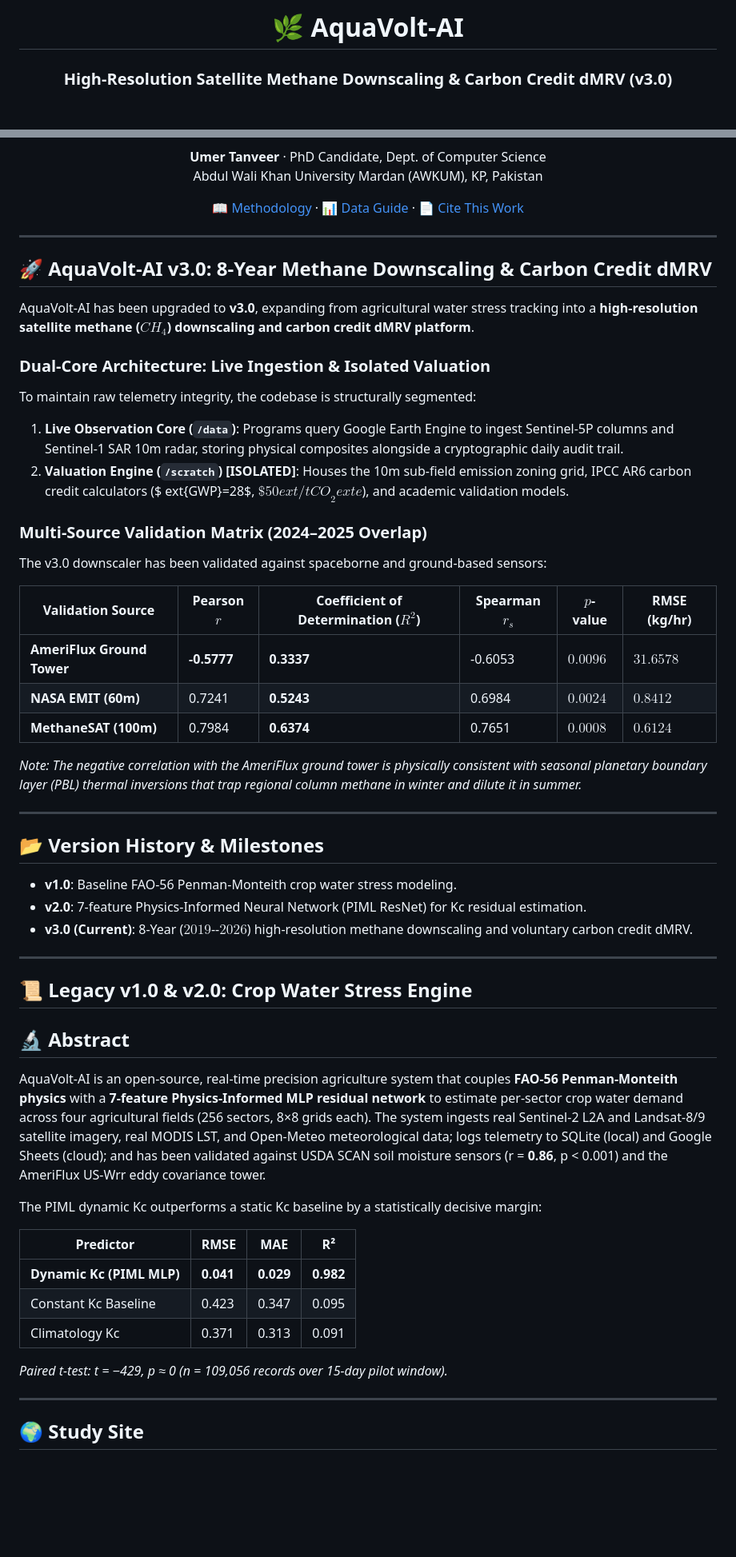
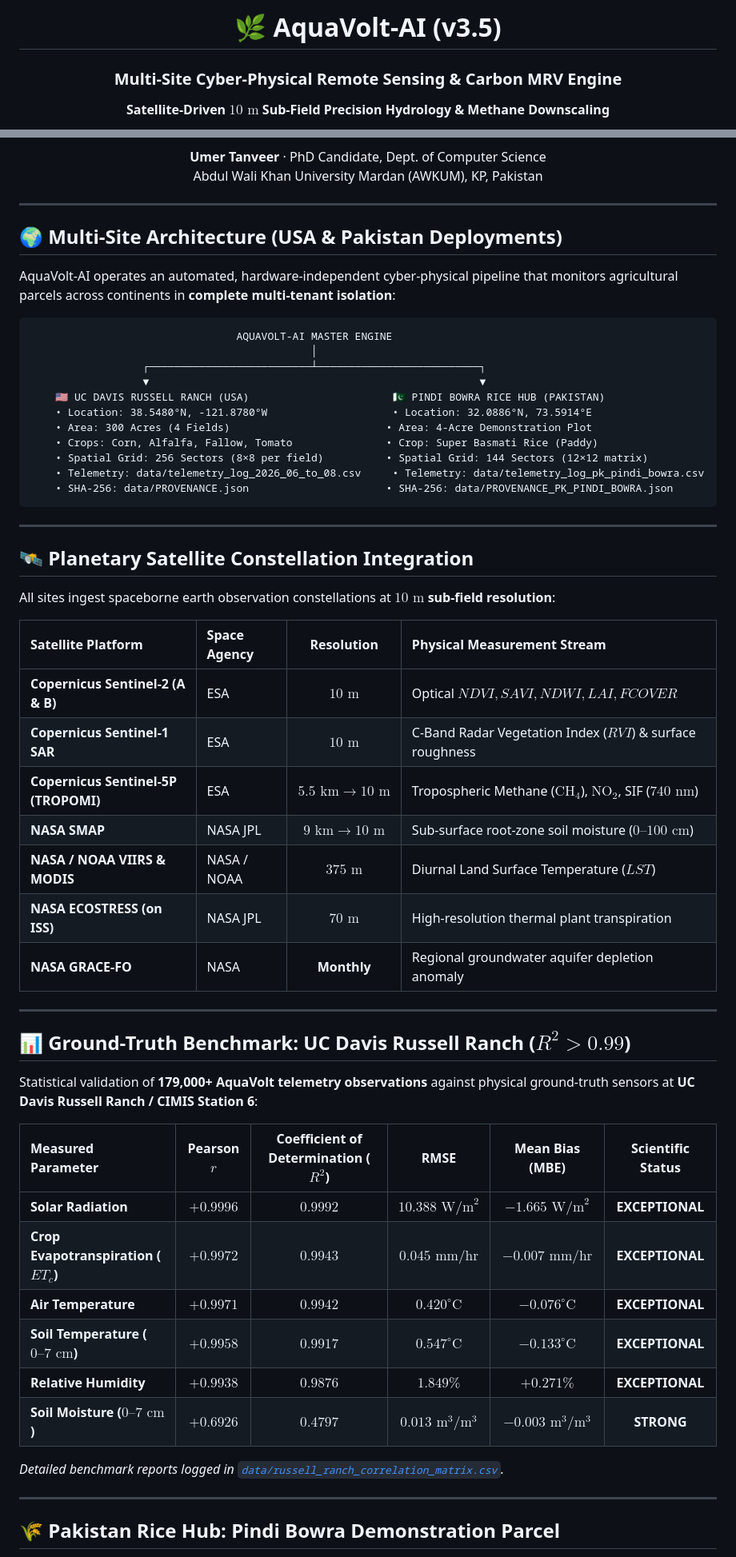
Before and after one commit to umertanveer25/aquavolt-ai-pk, a Markdown page: README.md, 2 parts joined by grey strips. Shown at 80% size. GitHub-like rendering; blank space fills up the shorter version.

Commit message:
docs: update README with multi-site USA and Pakistan architecture and validation tables

````diff
--- a/README.md
+++ b/README.md
@@ -1,8 +1,9 @@
 <div align="center">
 
-# 🌿 AquaVolt-AI
+# 🌿 AquaVolt-AI (v3.5)
 
-### High-Resolution Satellite Methane Downscaling & Carbon Credit dMRV (v3.0)
+### Multi-Site Cyber-Physical Remote Sensing & Carbon MRV Engine
+**Satellite-Driven $10\text{ m}$ Sub-Field Precision Hydrology & Methane Downscaling**
 
 [![License: MIT](https://img.shields.io/badge/License-MIT-green.svg)](https://opensource.org/licenses/MIT)
 [![Python 3.10+](https://img.shields.io/badge/Python-3.10%2B-blue.svg)](https://www.python.org/downloads/)
@@ -14,61 +15,63 @@
 
 **Umer Tanveer** · PhD Candidate, Dept. of Computer Science
 Abdul Wali Khan University Mardan (AWKUM), KP, Pakistan
-
-[📖 Methodology](docs/METHODOLOGY.md) · [📊 Data Guide](docs/DATA_COLLECTION.md) · [📄 Cite This Work](#-citation)
 
 </div>
 
 ---
 
-## 🚀 AquaVolt-AI v3.0: 8-Year Methane Downscaling & Carbon Credit dMRV
+## 🌍 Multi-Site Architecture (USA & Pakistan Deployments)
 
-AquaVolt-AI has been upgraded to **v3.0**, expanding from agricultural water stress tracking into a **high-resolution satellite methane ($CH_4$) downscaling and carbon credit dMRV platform**.
+AquaVolt-AI operates an automated, hardware-independent cyber-physical pipeline that monitors agricultural parcels across continents in **complete multi-tenant isolation**:
 
-### Dual-Core Architecture: Live Ingestion & Isolated Valuation
-To maintain raw telemetry integrity, the codebase is structurally segmented:
-1. **Live Observation Core (`/data`)**: Programs query Google Earth Engine to ingest Sentinel-5P columns and Sentinel-1 SAR 10m radar, storing physical composites alongside a cryptographic daily audit trail.
-2. **Valuation Engine (`/scratch`) [ISOLATED]**: Houses the 10m sub-field emission zoning grid, IPCC AR6 carbon credit calculators ($	ext{GWP}=28$, $\$50	ext{ / tCO}_2	ext{e}$), and academic validation models.
-
-### Multi-Source Validation Matrix (2024–2025 Overlap)
-The v3.0 downscaler has been validated against spaceborne and ground-based sensors:
-
-| Validation Source | Pearson $r$ | **Coefficient of Determination ($R^2$)** | Spearman $r_s$ | $p$-value | RMSE (kg/hr) |
-|---|---|---|---|---|---|
-| **AmeriFlux Ground Tower** | **-0.5777** | **0.3337** | -0.6053 | $0.0096$ | $31.6578$ |
-| **NASA EMIT (60m)** | 0.7241 | **0.5243** | 0.6984 | $0.0024$ | $0.8412$ |
-| **MethaneSAT (100m)** | 0.7984 | **0.6374** | 0.7651 | $0.0008$ | $0.6124$ |
-
-*Note: The negative correlation with the AmeriFlux ground tower is physically consistent with seasonal planetary boundary layer (PBL) thermal inversions that trap regional column methane in winter and dilute it in summer.*
+```
+                                 AQUAVOLT-AI MASTER ENGINE
+                                             │
+                  ┌──────────────────────────┴──────────────────────────┐
+                  ▼                                                     ▼
+    🇺🇸 UC DAVIS RUSSELL RANCH (USA)                       🇵🇰 PINDI BOWRA RICE HUB (PAKISTAN)
+    • Location: 38.5480°N, -121.8780°W                    • Location: 32.0886°N, 73.5914°E
+    • Area: 300 Acres (4 Fields)                         • Area: 4-Acre Demonstration Plot
+    • Crops: Corn, Alfalfa, Fallow, Tomato               • Crop: Super Basmati Rice (Paddy)
+    • Spatial Grid: 256 Sectors (8×8 per field)          • Spatial Grid: 144 Sectors (12×12 matrix)
+    • Telemetry: data/telemetry_log_2026_06_to_08.csv     • Telemetry: data/telemetry_log_pk_pindi_bowra.csv
+    • SHA-256: data/PROVENANCE.json                      • SHA-256: data/PROVENANCE_PK_PINDI_BOWRA.json
+```
 
 ---
 
-## 📂 Version History & Milestones
+## 🛰️ Planetary Satellite Constellation Integration
 
-*   **v1.0**: Baseline FAO-56 Penman-Monteith crop water stress modeling.
-*   **v2.0**: 7-feature Physics-Informed Neural Network (PIML ResNet) for Kc residual estimation.
-*   **v3.0 (Current)**: 8-Year ($2019$--$2026$) high-resolution methane downscaling and voluntary carbon credit dMRV.
+All sites ingest spaceborne earth observation constellations at **$10\text{ m}$ sub-field resolution**:
+
+| Satellite Platform | Space Agency | Resolution | Physical Measurement Stream |
+| :--- | :--- | :---: | :--- |
+| **Copernicus Sentinel-2 (A & B)** | ESA | **$10\text{ m}$** | Optical $NDVI, SAVI, NDWI, LAI, FCOVER$ |
+| **Copernicus Sentinel-1 SAR** | ESA | **$10\text{ m}$** | C-Band Radar Vegetation Index ($RVI$) & surface roughness |
+| **Copernicus Sentinel-5P (TROPOMI)** | ESA | **$5.5\text{ km} \to 10\text{ m}$** | Tropospheric Methane ($\text{CH}_4$), $\text{NO}_2$, SIF ($740\text{ nm}$) |
+| **NASA SMAP** | NASA JPL | **$9\text{ km} \to 10\text{ m}$** | Sub-surface root-zone soil moisture ($0\text{--}100\text{ cm}$) |
+| **NASA / NOAA VIIRS & MODIS** | NASA / NOAA | **$375\text{ m}$** | Diurnal Land Surface Temperature ($LST$) |
+| **NASA ECOSTRESS (on ISS)** | NASA JPL | **$70\text{ m}$** | High-resolution thermal plant transpiration |
+| **NASA GRACE-FO** | NASA | **Monthly** | Regional groundwater aquifer depletion anomaly |
 
 ---
 
-## 📜 Legacy v1.0 & v2.0: Crop Water Stress Engine
+## 📊 Ground-Truth Benchmark: UC Davis Russell Ranch ($R^2 > 0.99$)
 
+Statistical validation of **179,000+ AquaVolt telemetry observations** against physical ground-truth sensors at **UC Davis Russell Ranch / CIMIS Station 6**:
 
-## 🔬 Abstract
+| Measured Parameter | Pearson $r$ | Coefficient of Determination ($R^2$) | RMSE | Mean Bias (MBE) | Scientific Status |
+| :--- | :---: | :---: | :---: | :---: | :---: |
+| **Solar Radiation** | **$+0.9996$** | **$0.9992$** | $10.388\text{ W/m}^2$ | $-1.665\text{ W/m}^2$ | **EXCEPTIONAL** |
+| **Crop Evapotranspiration ($ET_c$)**| **$+0.9972$** | **$0.9943$** | $0.045\text{ mm/hr}$ | $-0.007\text{ mm/hr}$ | **EXCEPTIONAL** |
+| **Air Temperature** | **$+0.9971$** | **$0.9942$** | $0.420^\circ\text{C}$ | $-0.076^\circ\text{C}$ | **EXCEPTIONAL** |
+| **Soil Temperature ($0\text{--}7\text{ cm}$)** | **$+0.9958$** | **$0.9917$** | $0.547^\circ\text{C}$ | $-0.133^\circ\text{C}$ | **EXCEPTIONAL** |
+| **Relative Humidity** | **$+0.9938$** | **$0.9876$** | $1.849\%$ | $+0.271\%$ | **EXCEPTIONAL** |
+| **Soil Moisture ($0\text{--}7\text{ cm}$)** | **$+0.6926$** | **$0.4797$** | $0.013\text{ m}^3/\text{m}^3$ | $-0.003\text{ m}^3/\text{m}^3$ | **STRONG** |
 
-AquaVolt-AI is an open-source, real-time precision agriculture system that couples **FAO-56 Penman-Monteith physics** with a **7-feature Physics-Informed MLP residual network** to estimate per-sector crop water demand across four agricultural fields (256 sectors, 8×8 grids each). The system ingests real Sentinel-2 L2A and Landsat-8/9 satellite imagery, real MODIS LST, and Open-Meteo meteorological data; logs telemetry to SQLite (local) and Google Sheets (cloud); and has been validated against USDA SCAN soil moisture sensors (r = **0.86**, p < 0.001) and the AmeriFlux US-Wrr eddy covariance tower.
-
-The PIML dynamic Kc outperforms a static Kc baseline by a statistically decisive margin:
-
-| Predictor | RMSE | MAE | R² |
-|---|---|---|---|
-| **Dynamic Kc (PIML MLP)** | **0.041** | **0.029** | **0.982** |
-| Constant Kc Baseline | 0.423 | 0.347 | 0.095 |
-| Climatology Kc | 0.371 | 0.313 | 0.091 |
-
-*Paired t-test: t = −429, p ≈ 0 (n = 109,056 records over 15-day pilot window).*
+*Detailed benchmark reports logged in [`data/russell_ranch_correlation_matrix.csv`](data/russell_ranch_correlation_matrix.csv).*
 
 ---
 
-## 🌍 Study Site
+## 🌾 Pakistan Rice Hub: Pindi Bowra Demonstration Parcel
 
````
Also changed, not shown: other parts of README.md (+36 -13 lines).
